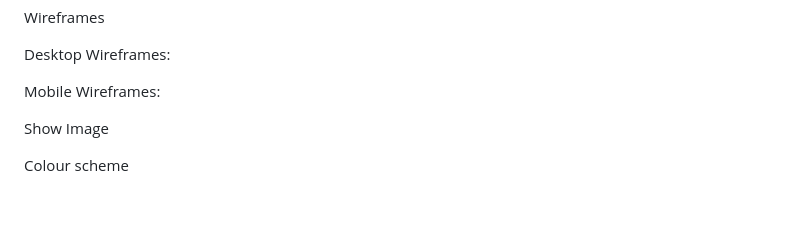
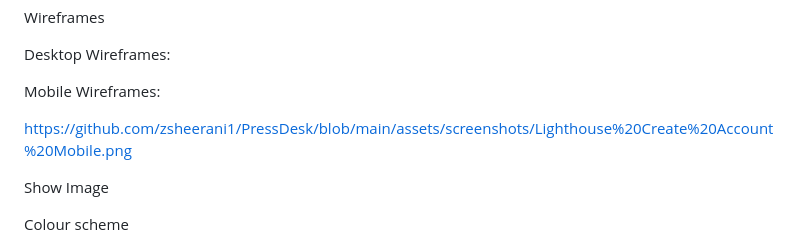
Before and after one commit to zsheerani1/PressDesk, a Markdown page: README.md, the part around the change. GitHub-like rendering; blank space fills up the shorter version.

Commit message:
Update README with mobile wireframe link
Added link to mobile wireframe screenshot in README.

```diff
--- a/README.md
+++ b/README.md
@@ -54,10 +54,7 @@ Desktop Wireframes:
 
 Mobile Wireframes:
 
-
-
-
-
+https://github.com/zsheerani1/PressDesk/blob/main/assets/screenshots/Lighthouse%20Create%20Account%20Mobile.png
 
 
 Show Image
```
